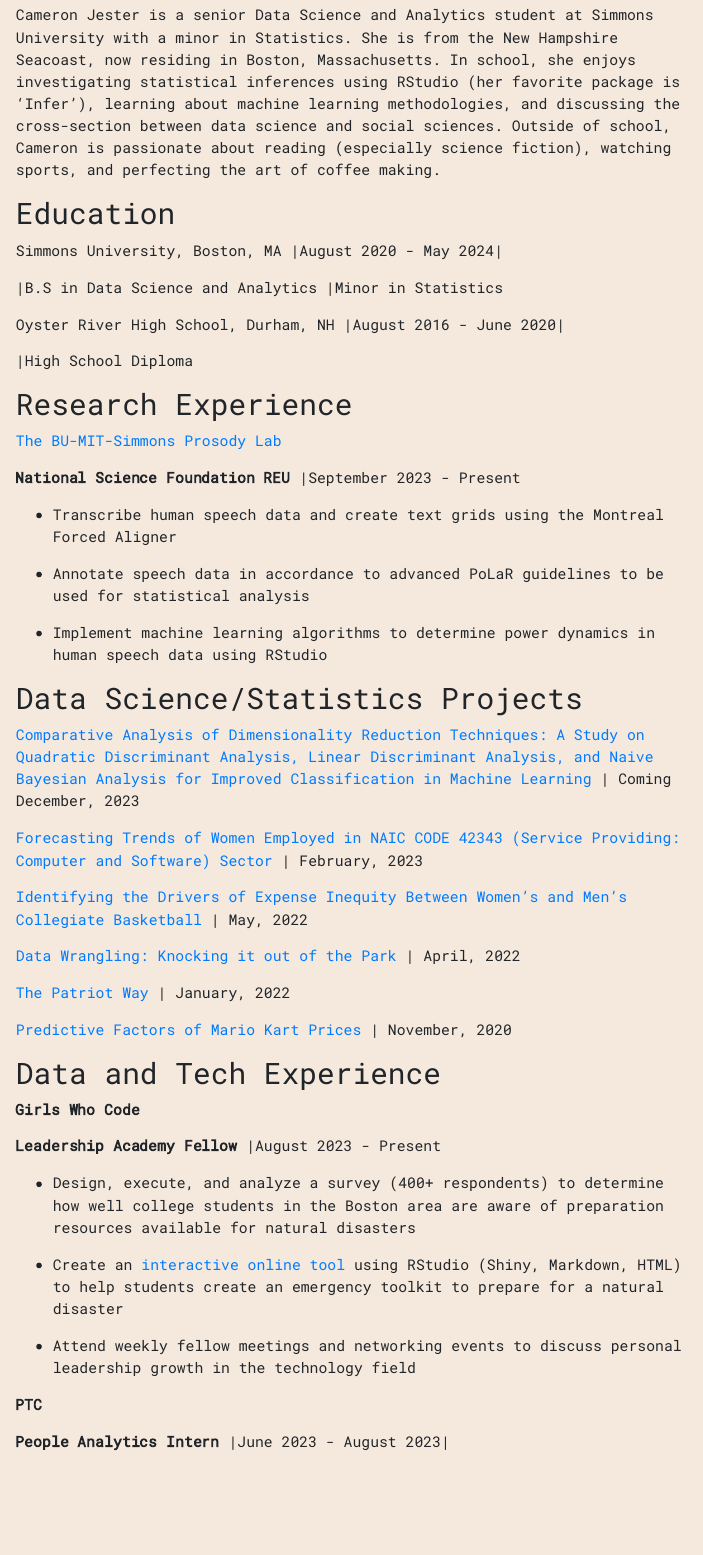
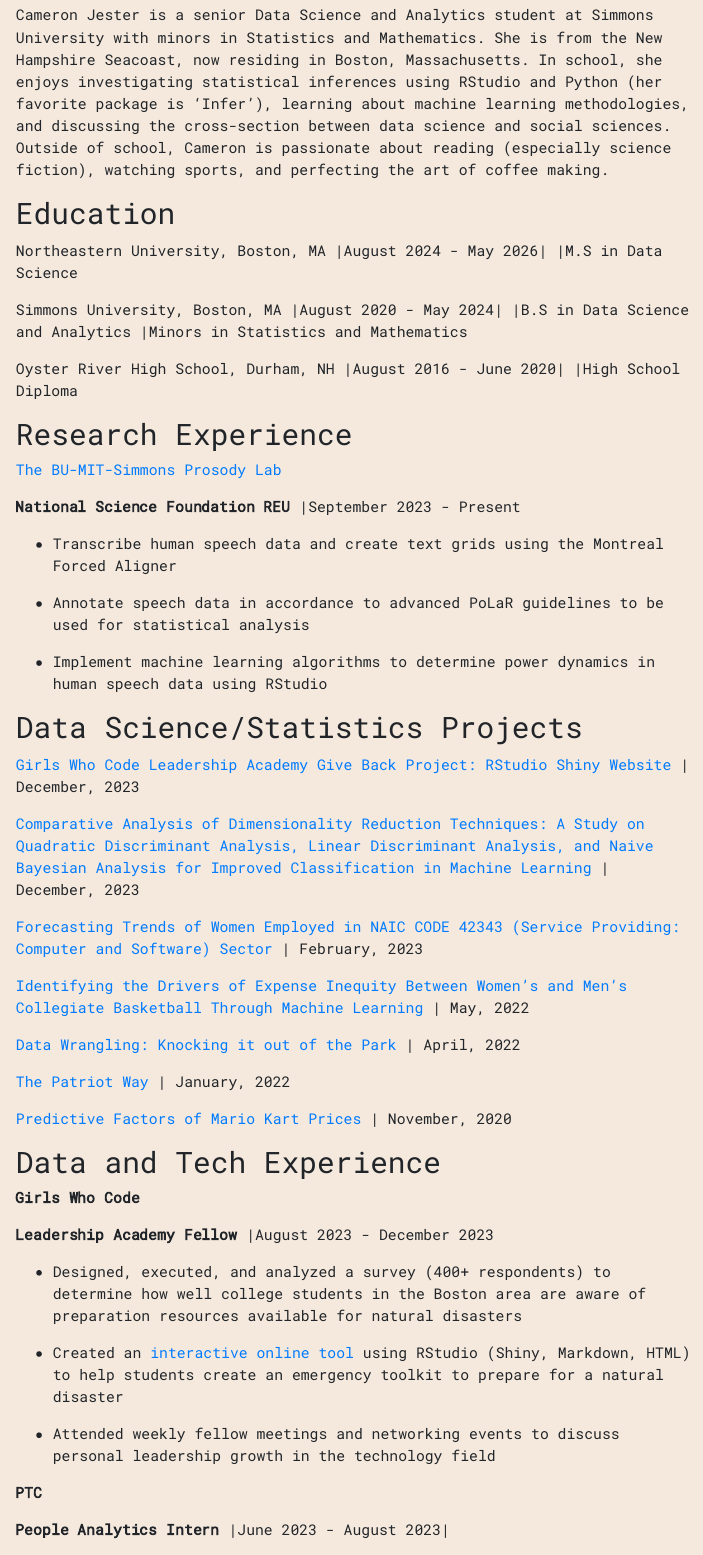
Before and after one commit to cameronjester/cameronjester.github.io, an R Markdown document (index.Rmd): the page in a window 1100 px wide, from 380 px down. The pictures show the output file index.html that the author committed with the source, opened offline.

Commit message:
Add files via upload

```diff
--- a/index.Rmd
+++ b/index.Rmd
@@ -16,20 +16,22 @@
 
 ## Bio
 
-Cameron Jester is a senior Data Science and Analytics student at Simmons University with a minor in Statistics. She is from the New Hampshire Seacoast, now residing in Boston, Massachusetts. In school, she enjoys investigating statistical inferences using RStudio (her favorite package is 'Infer'), learning about machine learning methodologies, and discussing the cross-section between data science and social sciences. Outside of school, Cameron is passionate about reading (especially science fiction), watching sports, and perfecting the art of coffee making.
+Cameron Jester is a senior Data Science and Analytics student at Simmons University with minors in Statistics and Mathematics. She is from the New Hampshire Seacoast, now residing in Boston, Massachusetts. In school, she enjoys investigating statistical inferences using RStudio and Python (her favorite package is 'Infer'), learning about machine learning methodologies, and discussing the cross-section between data science and social sciences. Outside of school, Cameron is passionate about reading (especially science fiction), watching sports, and perfecting the art of coffee making.
 
 ## Education
 
+Northeastern University, Boston, MA
+|August 2024 - May 2026|
+|M.S in Data Science
+
 Simmons University, Boston, MA
 |August 2020 - May 2024|
-
 |B.S in Data Science and Analytics
-|Minor in Statistics
+|Minors in Statistics and Mathematics
 
 
 Oyster River High School, Durham, NH
 |August 2016 - June 2020|
-
 |High School Diploma
 
 ## Research Experience
@@ -47,11 +49,13 @@
 
 ## Data Science/Statistics Projects
 
-[Comparative Analysis of Dimensionality Reduction Techniques: A Study on Quadratic Discriminant Analysis, Linear Discriminant Analysis, and Naive Bayesian Analysis for Improved Classification in Machine Learning]() | Coming December, 2023
+[Girls Who Code Leadership Academy Give Back Project: RStudio Shiny Website](https://cameronjester.shinyapps.io/GiveBackProjectCMJ/) |  December, 2023
+
+[Comparative Analysis of Dimensionality Reduction Techniques: A Study on Quadratic Discriminant Analysis, Linear Discriminant Analysis, and Naive Bayesian Analysis for Improved Classification in Machine Learning](Cameron Jester Final paper.pdf) |  December, 2023
 
 [Forecasting Trends of Women Employed in NAIC CODE 42343 (Service Providing: Computer and Software) Sector](female_trends.html) | February, 2023
 
-[Identifying the Drivers of Expense Inequity Between Women's and Men's Collegiate Basketball](FinalProj4.html) | May, 2022
+[Identifying the Drivers of Expense Inequity Between Women's and Men's Collegiate Basketball Through Machine Learning](FinalProj4.html) | May, 2022
 
 [Data Wrangling: Knocking it out of the Park](Project2.html) | April, 2022
 
@@ -64,13 +68,13 @@
 
 **Girls Who Code**
 
-**Leadership Academy Fellow** |August 2023 - Present
+**Leadership Academy Fellow** |August 2023 - December 2023
 
--	Design, execute, and analyze a survey (400+ respondents) to determine how well college students in the Boston area are aware of preparation resources available for natural disasters
+-	Designed, executed, and analyzed a survey (400+ respondents) to determine how well college students in the Boston area are aware of preparation resources available for natural disasters
 
-- Create an [interactive online tool](https://cameronjester.shinyapps.io/GiveBackProjectCMJ/) using RStudio (Shiny, Markdown, HTML) to help students create an emergency toolkit to prepare for a natural disaster
+- Created an [interactive online tool](https://cameronjester.shinyapps.io/GiveBackProjectCMJ/) using RStudio (Shiny, Markdown, HTML) to help students create an emergency toolkit to prepare for a natural disaster
 
-- Attend weekly fellow meetings and networking events to discuss personal leadership growth in the technology field
+- Attended weekly fellow meetings and networking events to discuss personal leadership growth in the technology field
 
 
 
```
Also changed, not shown: Cameron Jester Final paper.pdf (added), index.html, 1 other file.
